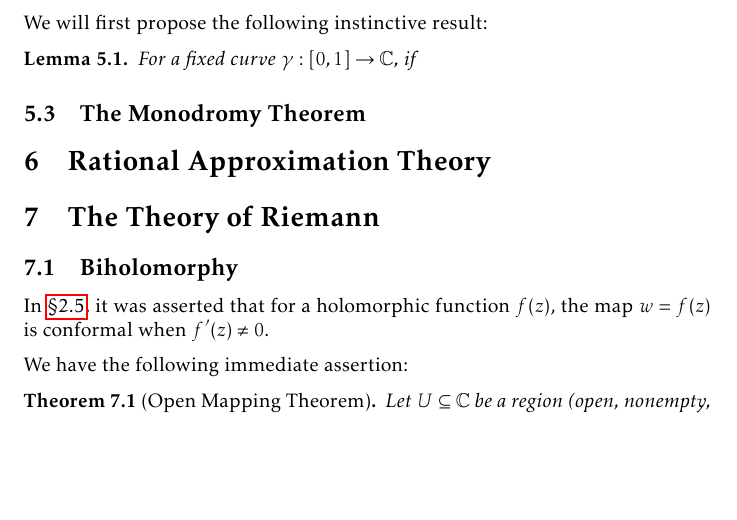
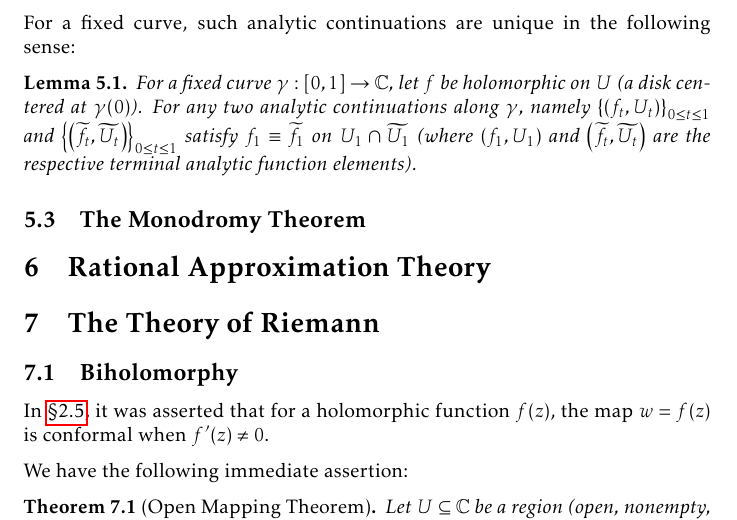
Before and after one commit to slipperking/complex-analysis-latex, a LaTeX document (main.tex): part of page 133 of 157, cut at the place of the change, the shorter picture padded with empty space. Compiled offline with pdfLaTeX.

Commit message:
overleaf_to_git (Sun Aug 17 16:59:35 2025 -0700): update main.tex from r19729 to r19732

```diff
--- a/main.tex
+++ b/main.tex
@@ -3074,9 +3074,9 @@ This is a common issue when it comes to the problem of analytic continuation. Th
         \item For each \(t_0\in [0,1]\), \(\exists\delta>0\) such that \(\forall t\in[0,1]\) satisfying \(\abs{t-t_0}<\delta\), \(U_t\cap U_{t_0}\neq\emptyset\) and \(f_t\equiv f_{t_0}\) on this intersection.
     \end{enumerate}
 \end{definition}
-We will first propose the following instinctive result:
+For a fixed curve, such analytic continuations are unique in the following sense:
 \begin{lemma}
-    For a fixed curve \(\gamma:[0,1]\to\mathbb{C}\), if
+    For a fixed curve \(\gamma:[0,1]\to\mathbb{C}\), let \(f\) be holomorphic on \(U\) (a disk centered at \(\gamma(0)\)). For any two analytic continuations along \(\gamma\), namely \(\qty{\qty(f_t,U_t)}_{0\leq t\leq 1}\) and \(\qty{\qty(\widetilde{f_t},\widetilde{U_t})}_{0\leq t\leq 1}\) satisfy \(f_1\equiv\widetilde{f_1}\) on \(U_1\cap\widetilde{U_1}\) (where \(\qty(f_1,U_1)\) and \(\qty(\widetilde{f_t},\widetilde{U_t})\) are the respective terminal analytic function elements).
 \end{lemma}
 \subsection{The Monodromy Theorem}
 \section{Rational Approximation Theory}
```
